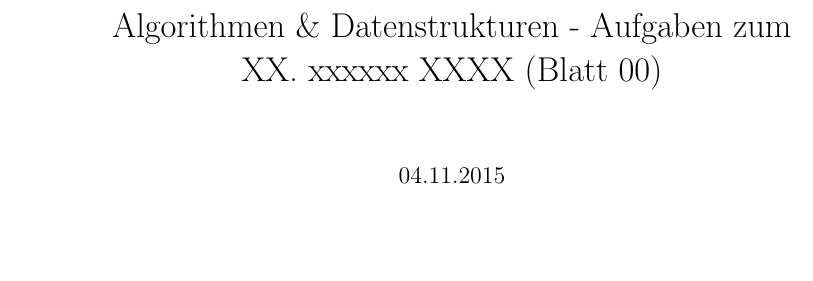
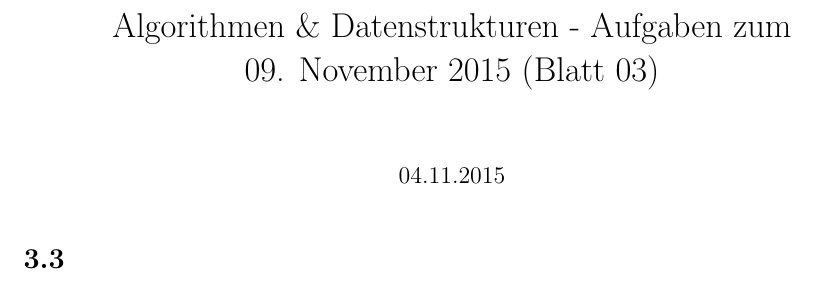
Before and after one commit to theCalcaholic/AuD_SS15, a LaTeX problem sheet (Uebung2/uebung_2.tex): part of the page, cut so that both start at the same text. Compiled offline with pdfLaTeX; a LaTeX package or settings file that is missing is left out.

Commit message:
Updated dates and task numbers

```diff
--- a/Uebung2/uebung_2.tex
+++ b/Uebung2/uebung_2.tex
@@ -99,9 +99,9 @@
 
 % document specific settings and formats
 % set consecutive page number
-\newcommand\pagenum{0}
+\newcommand\pagenum{3}
 % set title (only change date)
-\title{Algorithmen \& Datenstrukturen - Aufgaben zum \\XX. xxxxxx XXXX (Blatt \leadingzero{\pagenum})}
+\title{Algorithmen \& Datenstrukturen - Aufgaben zum \\09. November 2015 (Blatt \leadingzero{\pagenum})}
 % set authors
 \author{Tobias Knöppler}
 
@@ -116,5 +116,7 @@
 \begin{document}
 \maketitle
 
+\section{}%section name}\label{label}
+
 
 \end{document}
```
